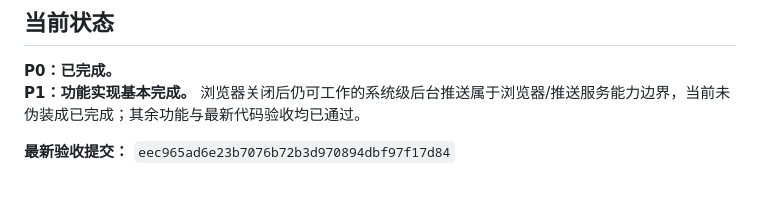
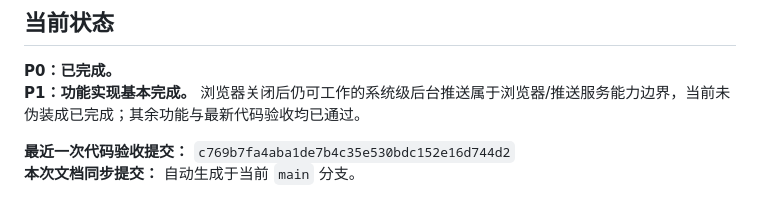
Before and after one commit to haha145142/liuhai5500, a Markdown page: docs/FUND_AI_PRO_FINAL_CHECKLIST.md, the part around the change. Drawn GitHub-style.

Commit message:
docs: sync final acceptance commit

```diff
--- a/docs/FUND_AI_PRO_FINAL_CHECKLIST.md
+++ b/docs/FUND_AI_PRO_FINAL_CHECKLIST.md
@@ -86,4 +86,5 @@
 **P0：已完成。**
 **P1：功能实现基本完成。** 浏览器关闭后仍可工作的系统级后台推送属于浏览器/推送服务能力边界，当前未伪装成已完成；其余功能与最新代码验收均已通过。
 
-**最新验收提交：** `eec965ad6e23b7076b72b3d970894dbf97f17d84`
+**最近一次代码验收提交：** `c769b7fa4aba1de7b4c35e530bdc152e16d744d2`
+**本次文档同步提交：** 自动生成于当前 `main` 分支。
```
